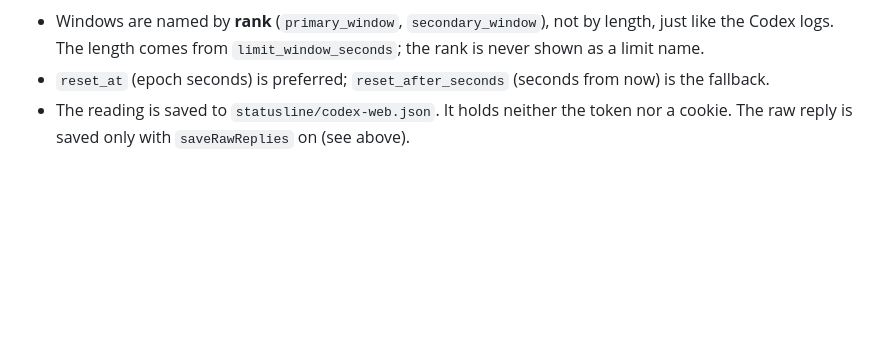
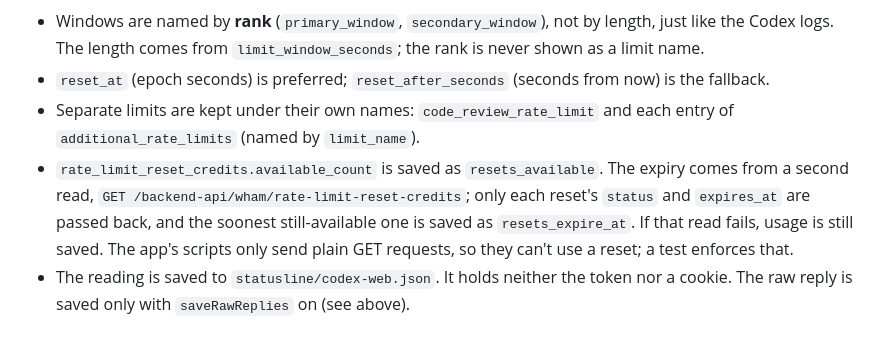
Before and after one commit to PrajwalSR/ai_usage_meter, a Markdown page: docs/DATA-SOURCES.md, the part around the change. Rendered like a GitHub page; blank space fills up the shorter version.

```diff
--- a/docs/DATA-SOURCES.md
+++ b/docs/DATA-SOURCES.md
@@ -127,6 +127,15 @@ What the parser does with it (`WebUsageSource`, same code as claude.ai):
   the rank is never shown as a limit name.
 - `reset_at` (epoch seconds) is preferred; `reset_after_seconds` (seconds from
   now) is the fallback.
+- Separate limits are kept under their own names: `code_review_rate_limit`
+  and each entry of `additional_rate_limits` (named by `limit_name`).
+- `rate_limit_reset_credits.available_count` is saved as `resets_available`.
+  The expiry comes from a second read,
+  `GET /backend-api/wham/rate-limit-reset-credits`; only each reset's `status`
+  and `expires_at` are passed back, and the soonest still-available one is
+  saved as `resets_expire_at`. If that read fails, usage is still saved. The
+  app's scripts only send plain GET requests, so they can't use a reset; a
+  test enforces that.
 - The reading is saved to `statusline/codex-web.json`. It holds neither the token
   nor a cookie. The raw reply is saved only with `saveRawReplies` on (see above).
 
```
Also changed, not shown: README.md (+8 -1 lines), SECURITY.md (+1 -1 lines), docs/images/panel-dark.png, docs/images/panel-light.png, 7 other files.
